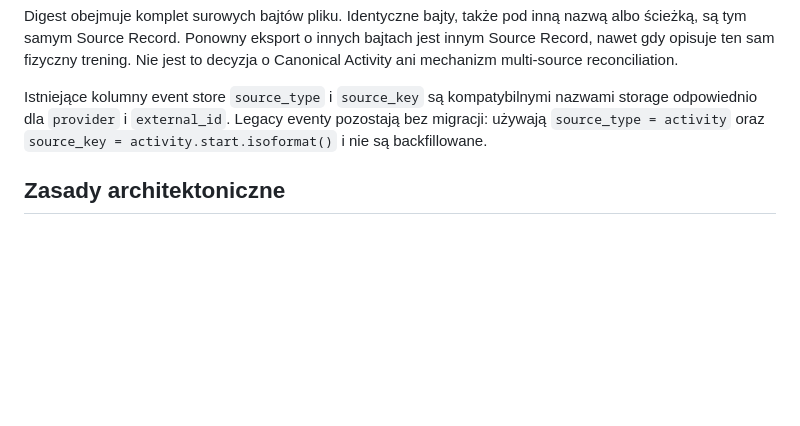
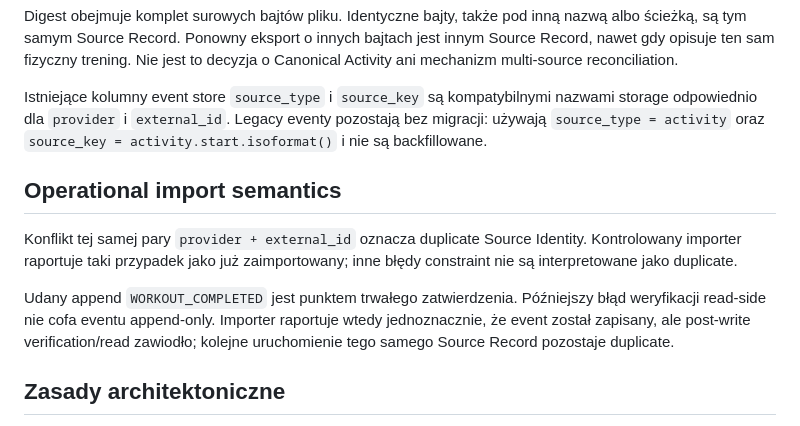
Before and after one commit to tdg4dftypb-coder/athlete-platform, a Markdown page: docs/design/source-identity.md, the part around the change. Drawn GitHub-style; blank space fills up the shorter version.

Commit message:
Document post-write import semantics

```diff
--- a/docs/design/source-identity.md
+++ b/docs/design/source-identity.md
@@ -106,6 +106,17 @@ nazwami storage odpowiednio dla `provider` i `external_id`. Legacy eventy
 pozostają bez migracji: używają `source_type = activity` oraz
 `source_key = activity.start.isoformat()` i nie są backfillowane.
 
+## Operational import semantics
+
+Konflikt tej samej pary `provider + external_id` oznacza duplicate Source
+Identity. Kontrolowany importer raportuje taki przypadek jako już
+zaimportowany; inne błędy constraint nie są interpretowane jako duplicate.
+
+Udany append `WORKOUT_COMPLETED` jest punktem trwałego zatwierdzenia. Późniejszy
+błąd weryfikacji read-side nie cofa eventu append-only. Importer raportuje wtedy
+jednoznacznie, że event został zapisany, ale post-write verification/read
+zawiodło; kolejne uruchomienie tego samego Source Record pozostaje duplicate.
+
 ## Zasady architektoniczne
 
 - Domena nie zna sposobu identyfikacji źródła.
```
